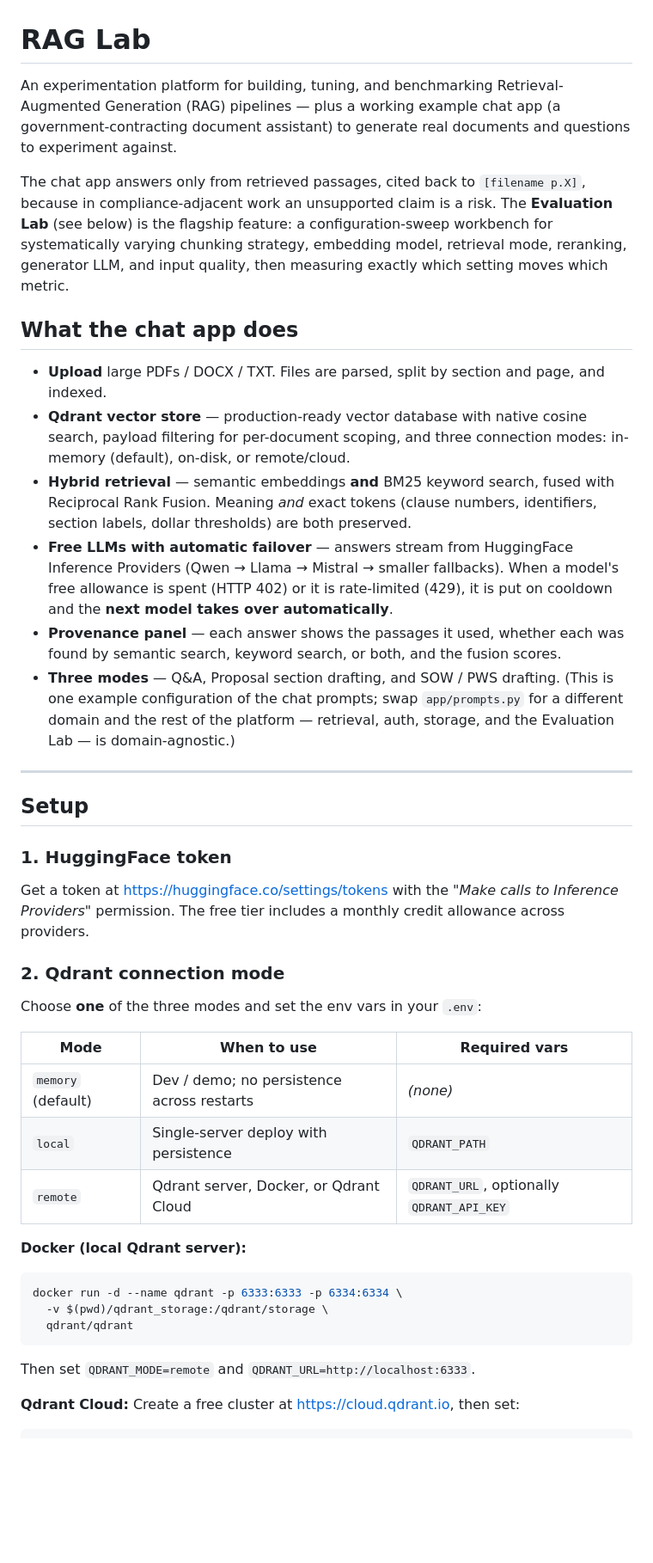
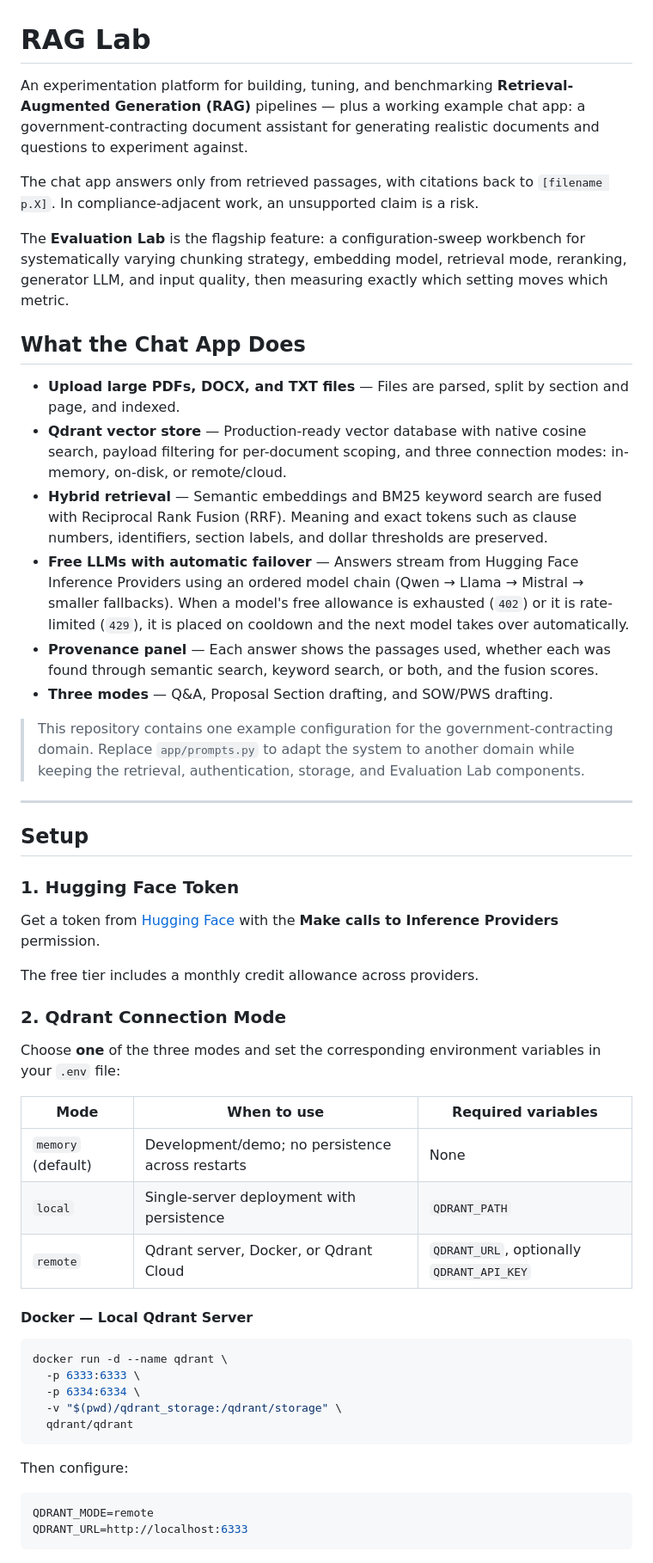
Before and after one commit to mahediislam00/RAG-Research, a Markdown page: README.md, the part around one of its changes. Shown at 86% size. Rendered like a GitHub page; blank space fills up the shorter version.

````diff
--- a/README.md
+++ b/README.md
@@ -1,66 +1,55 @@
 # RAG Lab
 
-An experimentation platform for building, tuning, and benchmarking
-Retrieval-Augmented Generation (RAG) pipelines — plus a working example
-chat app (a government-contracting document assistant) to generate real
-documents and questions to experiment against.
+An experimentation platform for building, tuning, and benchmarking **Retrieval-Augmented Generation (RAG)** pipelines — plus a working example chat app: a government-contracting document assistant for generating realistic documents and questions to experiment against.
 
-The chat app answers only from retrieved passages, cited back to
-`[filename p.X]`, because in compliance-adjacent work an unsupported claim
-is a risk. The **Evaluation Lab** (see below) is the flagship feature: a
-configuration-sweep workbench for systematically varying chunking strategy,
-embedding model, retrieval mode, reranking, generator LLM, and input
-quality, then measuring exactly which setting moves which metric.
+The chat app answers only from retrieved passages, with citations back to `[filename p.X]`. In compliance-adjacent work, an unsupported claim is a risk.
 
-## What the chat app does
+The **Evaluation Lab** is the flagship feature: a configuration-sweep workbench for systematically varying chunking strategy, embedding model, retrieval mode, reranking, generator LLM, and input quality, then measuring exactly which setting moves which metric.
 
-- **Upload** large PDFs / DOCX / TXT. Files are parsed, split by section and
-  page, and indexed.
-- **Qdrant vector store** — production-ready vector database with native cosine
-  search, payload filtering for per-document scoping, and three connection
-  modes: in-memory (default), on-disk, or remote/cloud.
-- **Hybrid retrieval** — semantic embeddings **and** BM25 keyword search, fused
-  with Reciprocal Rank Fusion. Meaning *and* exact tokens (clause numbers,
-  identifiers, section labels, dollar thresholds) are both preserved.
-- **Free LLMs with automatic failover** — answers stream from HuggingFace
-  Inference Providers (Qwen → Llama → Mistral → smaller fallbacks). When a
-  model's free allowance is spent (HTTP 402) or it is rate‑limited (429), it is
-  put on cooldown and the **next model takes over automatically**.
-- **Provenance panel** — each answer shows the passages it used, whether each
-  was found by semantic search, keyword search, or both, and the fusion scores.
-- **Three modes** — Q&A, Proposal section drafting, and SOW / PWS drafting.
-  (This is one example configuration of the chat prompts; swap `app/prompts.py`
-  for a different domain and the rest of the platform — retrieval, auth,
-  storage, and the Evaluation Lab — is domain-agnostic.)
+## What the Chat App Does
+
+* **Upload large PDFs, DOCX, and TXT files** — Files are parsed, split by section and page, and indexed.
+* **Qdrant vector store** — Production-ready vector database with native cosine search, payload filtering for per-document scoping, and three connection modes: in-memory, on-disk, or remote/cloud.
+* **Hybrid retrieval** — Semantic embeddings and BM25 keyword search are fused with Reciprocal Rank Fusion (RRF). Meaning and exact tokens such as clause numbers, identifiers, section labels, and dollar thresholds are preserved.
+* **Free LLMs with automatic failover** — Answers stream from Hugging Face Inference Providers using an ordered model chain (Qwen → Llama → Mistral → smaller fallbacks). When a model's free allowance is exhausted (`402`) or it is rate-limited (`429`), it is placed on cooldown and the next model takes over automatically.
+* **Provenance panel** — Each answer shows the passages used, whether each was found through semantic search, keyword search, or both, and the fusion scores.
+* **Three modes** — Q&A, Proposal Section drafting, and SOW/PWS drafting.
+
+> This repository contains one example configuration for the government-contracting domain. Replace `app/prompts.py` to adapt the system to another domain while keeping the retrieval, authentication, storage, and Evaluation Lab components.
 
 ---
 
 ## Setup
 
-### 1. HuggingFace token
+### 1. Hugging Face Token
 
-Get a token at <https://huggingface.co/settings/tokens> with the
-*"Make calls to Inference Providers"* permission. The free tier includes a
-monthly credit allowance across providers.
+Get a token from [Hugging Face](https://huggingface.co/settings/tokens) with the **Make calls to Inference Providers** permission.
 
-### 2. Qdrant connection mode
+The free tier includes a monthly credit allowance across providers.
 
-Choose **one** of the three modes and set the env vars in your `.env`:
+### 2. Qdrant Connection Mode
 
-| Mode | When to use | Required vars |
-|---|---|---|
-| `memory` (default) | Dev / demo; no persistence across restarts | _(none)_ |
-| `local` | Single-server deploy with persistence | `QDRANT_PATH` |
-| `remote` | Qdrant server, Docker, or Qdrant Cloud | `QDRANT_URL`, optionally `QDRANT_API_KEY` |
+Choose **one** of the three modes and set the corresponding environment variables in your `.env` file:
 
-**Docker (local Qdrant server):**
+| Mode               | When to use                                      | Required variables                        |
+| ------------------ | ------------------------------------------------ | ----------------------------------------- |
+| `memory` (default) | Development/demo; no persistence across restarts | None                                      |
+| `local`            | Single-server deployment with persistence        | `QDRANT_PATH`                             |
+| `remote`           | Qdrant server, Docker, or Qdrant Cloud           | `QDRANT_URL`, optionally `QDRANT_API_KEY` |
+
+#### Docker — Local Qdrant Server
+
 ```bash
-docker run -d --name qdrant -p 6333:6333 -p 6334:6334 \
-  -v $(pwd)/qdrant_storage:/qdrant/storage \
+docker run -d --name qdrant \
+  -p 6333:6333 \
+  -p 6334:6334 \
+  -v "$(pwd)/qdrant_storage:/qdrant/storage" \
   qdrant/qdrant
 ```
-Then set `QDRANT_MODE=remote` and `QDRANT_URL=http://localhost:6333`.
 
-**Qdrant Cloud:**
-Create a free cluster at <https://cloud.qdrant.io>, then set:
+Then configure:
+
+```env
+QDRANT_MODE=remote
+QDRANT_URL=http://localhost:6333
 ```
````
Also changed, not shown: other parts of README.md (+157 -219 lines).
